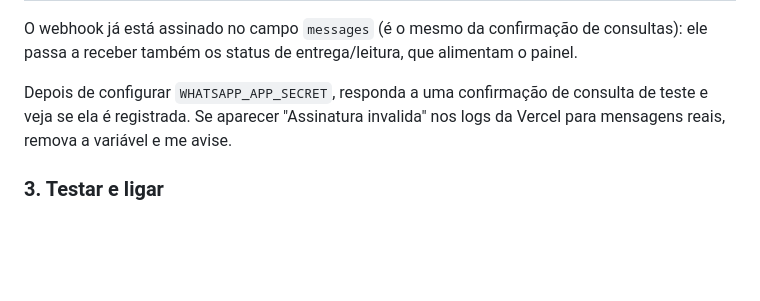
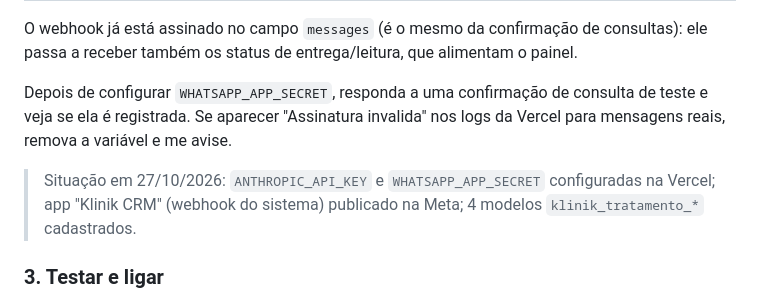
Before and after one commit to Pestille/klinik-sistema, a Markdown page: docs/followup-orcamentos.md, the part around the change. GitHub-like rendering; blank space fills up the shorter version.

Commit message:
Guia do follow-up: situação da configuração (27/10)
Co-Authored-By: Claude Opus 5.5 <noreply@anthropic.com>
Claude-Session: https://claude.ai/code/session_01Th9wkPeE8TsrTJct437YqY

```diff
--- a/docs/followup-orcamentos.md
+++ b/docs/followup-orcamentos.md
@@ -132,6 +132,9 @@ Depois de configurar `WHATSAPP_APP_SECRET`, responda a uma confirmação de cons
 ela é registrada. Se aparecer "Assinatura invalida" nos logs da Vercel para mensagens reais, remova a
 variável e me avise.
 
+> Situação em 27/10/2026: `ANTHROPIC_API_KEY` e `WHATSAPP_APP_SECRET` configuradas na Vercel; app
+> "Klinik CRM" (webhook do sistema) publicado na Meta; 4 modelos `klinik_tratamento_*` cadastrados.
+
 ### 3. Testar e ligar
 1. Configuração › ligue **Follow-up ligado** + **Modo teste** e informe o seu celular como telefone de teste.
    Preencha as condições de pagamento (parcelas, clube, Pix, entrada + boleto) e o WhatsApp da secretária:
```
